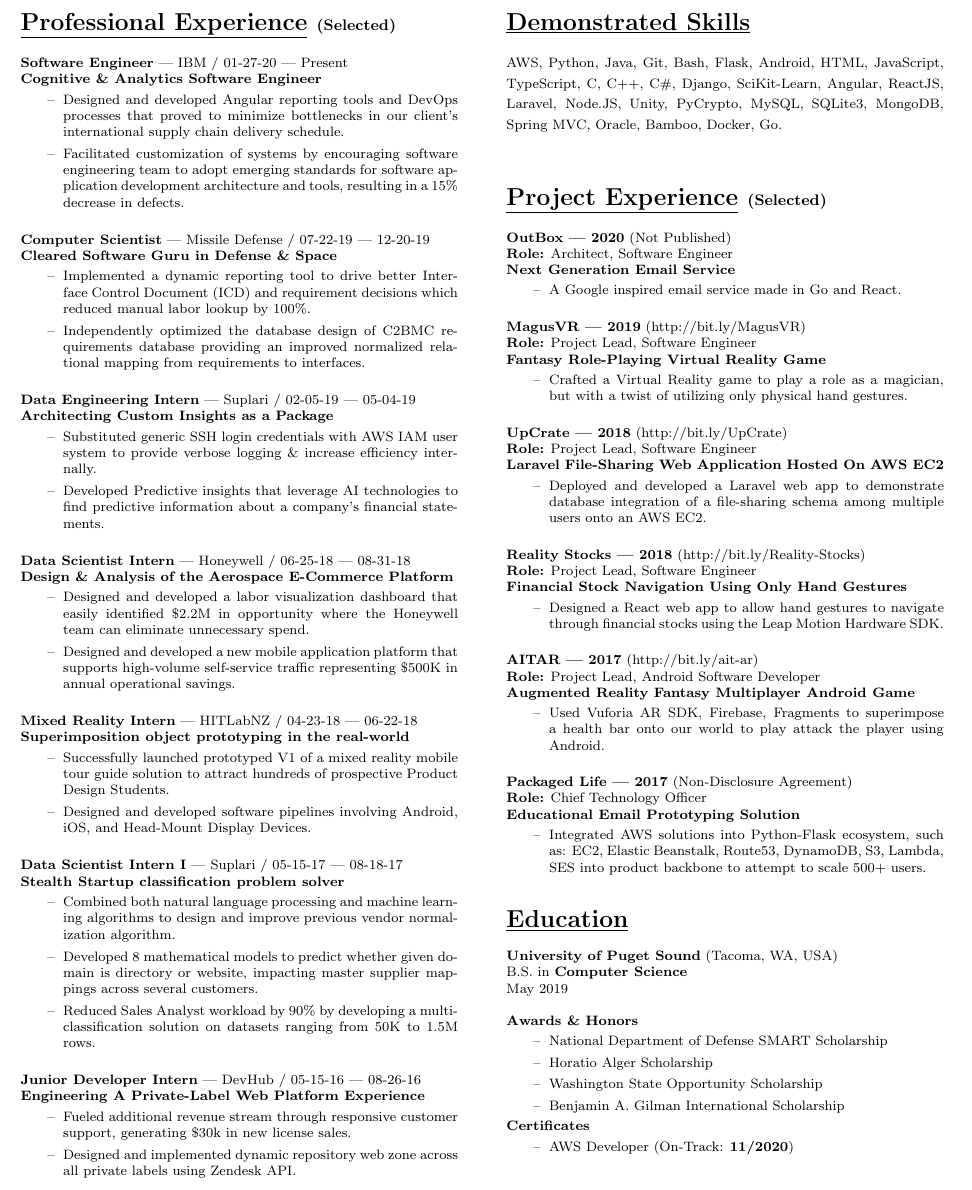
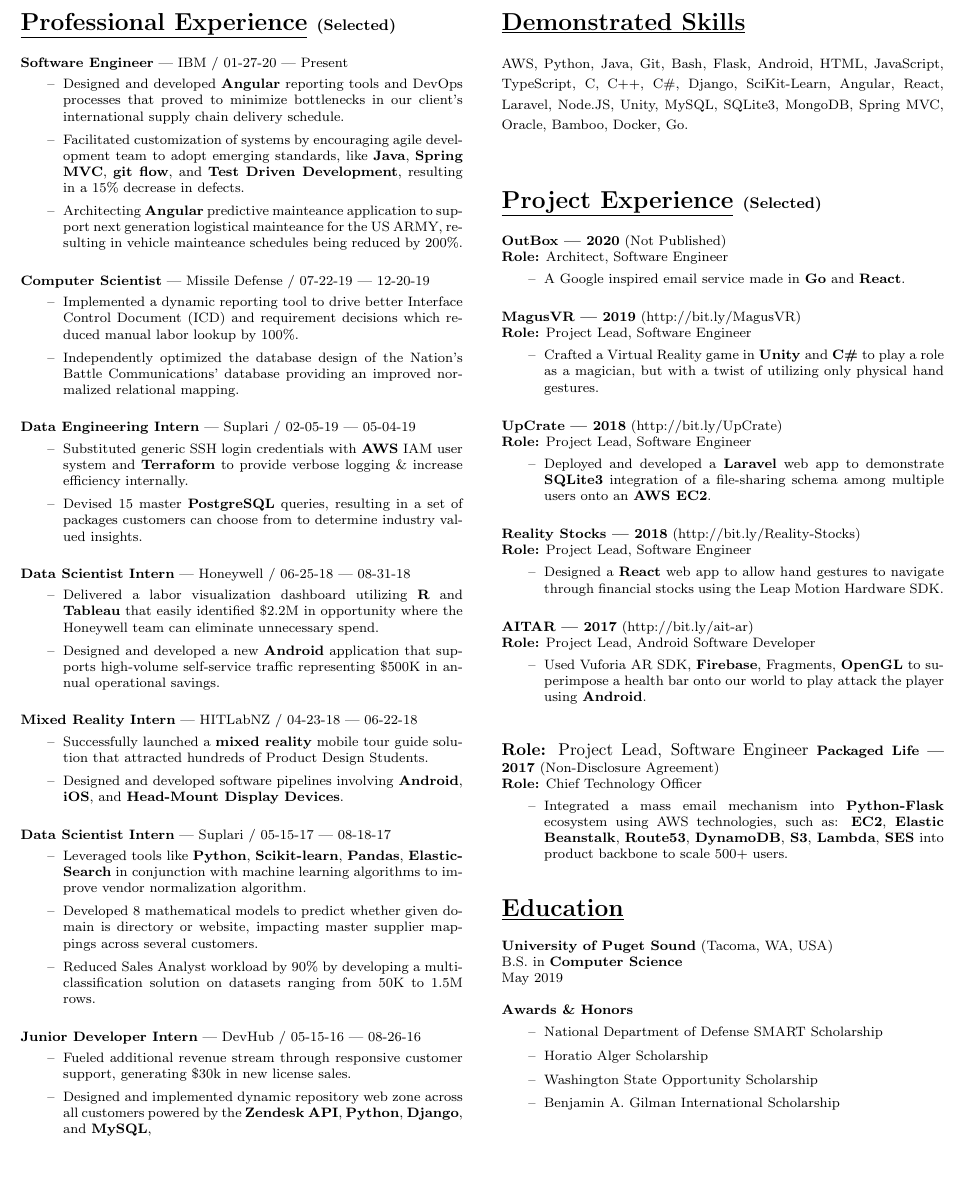
Before and after one commit to thavythach/resume, a LaTeX CV (Thavy_Resume.tex): part of the page, cut so that both start at the same text, the shorter picture padded with empty space. The pictures show the PDF file Thavy_Resume.pdf that the author committed with the source.

Commit message:
RESUME updated for December 2020

```diff
--- a/Thavy_Resume.tex
+++ b/Thavy_Resume.tex
@@ -29,5 +29,5 @@
 
 {\footnotesize{\textbf{Software Engineer} | IBM / 01-27-20 | Present}}
 {\footnotesize{
-\newline\textbf{Cognitive \& Analytics Software Engineer}
+% \newline\textbf{Cognitive \& Analytics Software Engineer}
 \begin{itemize}
@@ -35,39 +35,41 @@
 	%\item[--] Introduced methodologies and best practices that enhanced product definition, release processes and customization of applications to user needs.
-	\item[--] Facilitated customization of systems by encouraging software engineering team to adopt emerging standards for software application development architecture and tools, resulting in a 15\% decrease in defects.
+	\item[--] Facilitated customization of systems by encouraging agile development team to adopt emerging standards, like \textbf{Java}, \textbf{Spring MVC}, \textbf{git flow}, and \textbf{Test Driven Development}, resulting in a 15\% decrease in defects.
+	\item[--] Architecting \textbf{Angular} predictive mainteance application to support next generation logistical mainteance for the US ARMY, resulting in vehicle mainteance schedules being reduced by 200\%.
 \end{itemize}
 }}
 \hfill \break
 {\footnotesize{\textbf{Computer Scientist} | Missile Defense / 07-22-19 | 12-20-19}}
 {\footnotesize{
-\newline\textbf{Cleared Software Guru in Defense \& Space}
+% \newline\textbf{Cleared Software Guru in Defense \& Space}
 \begin{itemize}
 	\item[--] Implemented a dynamic reporting tool to drive better Interface Control Document (ICD) and requirement decisions which reduced manual labor lookup by 100\%.
-	\item[--] Independently optimized the database design of C2BMC requirements database providing an improved normalized relational mapping from requirements to interfaces.
+	\item[--] Independently optimized the database design of the Nation's Battle Communications' database providing an improved normalized relational mapping.
 \end{itemize}
 }}
 \hfill \break
 {\footnotesize{\textbf{Data Engineering Intern} | Suplari / 02-05-19 | 05-04-19}}
 {\footnotesize{
-\newline\textbf{Architecting Custom Insights as a Package}
+% \newline\textbf{Architecting Custom Insights as a Package}
 \begin{itemize}
-	\item[--] Substituted generic SSH login credentials with AWS IAM user system to provide verbose logging \& increase efficiency internally.
+	\item[--] Substituted generic SSH login credentials with \textbf{AWS} IAM user system and \textbf{Terraform} to provide verbose logging \& increase efficiency internally.
 	% \item[--] Worked with key leaders on ”insights” for 15+ customers through Python data wrangling and analysis.
-	\item[--] Developed Predictive insights that leverage AI technologies to find predictive information about a company's financial statements.
+	% \item[--] Developed Predictive insights that leverage AI technologies to find predictive information about a company's financial statements.
+	\item[--] Devised 15 master \textbf{PostgreSQL} queries, resulting in a set of packages customers can choose from to determine industry valued insights.
 \end{itemize}
 }}
 \hfill \break
 {\footnotesize{\textbf{Data Scientist Intern} | Honeywell / 06-25-18 | 08-31-18}}
 {\footnotesize{
-\newline\textbf{Design \& Analysis of the Aerospace E-Commerce Platform}
+% \newline\textbf{Design \& Analysis of the Aerospace E-Commerce Platform}
 \begin{itemize}
-	\item[--] Designed and developed a labor visualization dashboard that easily identified~\$2.2M  in opportunity where the Honeywell team can eliminate unnecessary spend.
-	\item[--] Designed and developed a new mobile application platform that supports high-volume self-service traffic representing~\$500K in annual operational savings.
+	\item[--] Delivered a labor visualization dashboard utilizing \textbf{R} and \textbf{Tableau} that easily identified~\$2.2M in opportunity where the Honeywell team can eliminate unnecessary spend.
+	\item[--] Designed and developed a new \textbf{Android} application that supports high-volume self-service traffic representing~\$500K in annual operational savings.
 \end{itemize}
 }}
 \hfill \break
 {\footnotesize{\textbf{Mixed Reality Intern} | HITLabNZ / 04-23-18 | 06-22-18 }}
 {\footnotesize{
-\newline\textbf{Superimposition object prototyping in the real-world }
+% \newline\textbf{Superimposition object prototyping in the real-world}
 \begin{itemize}
-	\item[--] Successfully launched prototyped V1 of a mixed reality mobile tour guide solution to attract hundreds of prospective Product Design Students.
+	\item[--] Successfully launched a \textbf{mixed reality} mobile tour guide solution that attracted hundreds of Product Design Students.
 	% \item[--] Developed 7 C\# scripts using Unity and Vuforia SDK.
@@ -86,12 +88,12 @@
 %\end{itemize}
 %}}
 \hfill \break
-{\footnotesize{\textbf{Data Scientist Intern I} | Suplari / 05-15-17 | 08-18-17}}
+{\footnotesize{\textbf{Data Scientist Intern} | Suplari / 05-15-17 | 08-18-17}}
 {\footnotesize{
-\newline\textbf{Stealth Startup classification problem solver}
+% \newline\textbf{Stealth Startup classification problem solver}
 \begin{itemize}
 	% \item[--] Collaborated with the Director of Data Science on vendor normalization classification problem on the design, pipeline, and backend levels.
-	\item[--] Combined both natural language processing and machine learning algorithms to design and improve previous vendor normalization algorithm.
+	\item[--] Leveraged tools like \textbf{Python}, \textbf{Scikit-learn}, \textbf{Pandas}, \textbf{ElasticSearch} in conjunction with machine learning algorithms to improve vendor normalization algorithm.
 	\item[--] Developed 8 mathematical models to predict whether given domain is directory or website, impacting master supplier mappings across several customers.
 	% \item[--] Led a team of freelance data scientists to coordinate tasks related to ground truth and normalization.
 	\item[--] Reduced Sales Analyst workload by 90\% by developing a multi-classification solution on datasets ranging from 50K to 1.5M rows.
@@ -104,14 +106,15 @@
 \begin{itemize}
 	\item[--] Fueled additional revenue stream through responsive customer support, generating \$30k in new license sales.
 	%\item[--] Introduced 3 Django Management Functions in Python as optimizations using the power of MySQL.
-	\item[--] Designed and implemented dynamic repository web zone across all private labels using Zendesk API.
+	% \item[--] Designed and implemented dynamic repository web zone across all private labels using Zendesk API.
+	\item[--] Designed and implemented dynamic repository web zone across all customers powered by the \textbf{Zendesk API}, \textbf{Python}, \textbf{Django}, and \textbf{MySQL},
 	% \item[--] Implemented new reusable middleware to fix multiple redundancies with global ip configurations.
 	% \item[--] Patched 17 customer facing bugs.
 \end{itemize}
 }}
 \section*{\underline{Demonstrated Skills}}
 {\footnotesize{
-AWS, Python, Java, Git, Bash, Flask, Android, HTML, JavaScript, TypeScript, C, C++, C\#, Django, SciKit-Learn, Angular, ReactJS, Laravel, Node.JS, Unity, PyCrypto, MySQL, SQLite3, MongoDB, Spring MVC, Oracle, Bamboo, Docker, Go.
+AWS, Python, Java, Git, Bash, Flask, Android, HTML, JavaScript, TypeScript, C, C++, C\#, Django, SciKit-Learn, Angular, React, Laravel, Node.JS, Unity, MySQL, SQLite3, MongoDB, Spring MVC, Oracle, Bamboo, Docker, Go.
 }}
 \hfill
 \hfill \break
@@ -119,4 +122,3 @@
 {\footnotesize{\textbf{OutBox | 2020} (Not Published)}}
 {\footnotesize{
 \newline\textbf{Role:} Architect, Software Engineer
-\newline\textbf{Next Generation Email Service}
@@ -132 +135,2 @@
 \begin{itemize}
+	\item[--] Crafted a Virtual Reality game in \textbf{Unity} and \textbf{C\#} to play a role as a magician, but with a twist of utilizing only physical hand gestures.
@@ -137,24 +140,24 @@
 {\footnotesize{\textbf{UpCrate | 2018} (http://bit.ly/UpCrate)}}
 {\footnotesize{
 \newline\textbf{Role:} Project Lead, Software Engineer
-\newline\textbf{Laravel File-Sharing Web Application Hosted On AWS EC2}
+% \newline\textbf{Laravel File-Sharing Web Application Hosted On AWS EC2}
 \begin{itemize}
-	\item[--] Deployed and developed a Laravel web app to demonstrate database integration of a file-sharing schema among multiple users onto an AWS EC2.
+	\item[--] Deployed and developed a \textbf{Laravel} web app to demonstrate \textbf{SQLite3} integration of a file-sharing schema among multiple users onto an \textbf{AWS EC2}.
 \end{itemize}
 \hfill \break
 }}
 {\footnotesize{\textbf{Reality Stocks | 2018} (http://bit.ly/Reality-Stocks)}}
 {\footnotesize{
 \newline\textbf{Role:} Project Lead, Software Engineer
-\newline\textbf{Financial Stock Navigation Using Only Hand Gestures}
+% \newline\textbf{Financial Stock Navigation Using Only Hand Gestures}
 \begin{itemize}
-	\item[--] Designed a React web app to allow hand gestures to navigate through financial stocks using the Leap Motion Hardware SDK.
+	\item[--] Designed a \textbf{React} web app to allow hand gestures to navigate through financial stocks using the Leap Motion Hardware SDK.
 \end{itemize}
 }}
 \hfill \break
 %{\footnotesize{\textbf{Embedded Helicopter | 2018} (http://bit.ly/Embed-Heli)}}
 %{\footnotesize{
-%\newline\textbf{Role:} Software \& Hardware Engineer
+% \newline\textbf{Role:} Software \& Hardware Engineer
 %\newline\textbf{Flying A Helicopter With A Microcontroller}
 %\begin{itemize}
 %	\item[--] Designed a C-based multitasking operating system to make a helicopter fly up an down.
@@ -164,15 +167,15 @@
 {\footnotesize{\textbf{AITAR | 2017} (http://bit.ly/ait-ar)}}
 {\footnotesize{
 \newline\textbf{Role:} Project Lead, Android Software Developer
-\newline\textbf{Augmented Reality Fantasy Multiplayer Android Game}
+% \newline\textbf{Augmented Reality Fantasy Multiplayer Android Game}
 \begin{itemize}
-	\item[--] Used Vuforia AR SDK, Firebase, Fragments to superimpose a health bar onto our world to play attack the player using Android.
+	\item[--] Used Vuforia AR SDK, \textbf{Firebase}, Fragments, \textbf{OpenGL} to superimpose a health bar onto our world to play attack the player using \textbf{Android}.
 \end{itemize}
 }}
 \hfill \break
 % {\footnotesize{\textbf{DefCom | 2017} (http://bit.ly/DefComCrypto)}}
 % {\footnotesize{
-% \newline\textbf{Role:} Project Lead, Software Engineer
+\newline\textbf{Role:} Project Lead, Software Engineer
 % \newline\textbf{Secure Multi-Party Chat Application}
 % \begin{itemize}
 % 	\item[--] Interfaces with PyCrypto and Tornado Web Framework maximizing Python integration with newly designed cryptographic primitives and protocols.
@@ -182,9 +185,9 @@
 {\footnotesize{\textbf{Packaged Life | 2017} (Non-Disclosure Agreement)}}
 {\footnotesize{
 \newline\textbf{Role:} Chief Technology Officer
-\newline\textbf{Educational Email Prototyping Solution}
+% \newline\textbf{Educational Email Prototyping Solution}
 \begin{itemize}
-	\item[--] Integrated AWS solutions into Python-Flask ecosystem, such as: EC2, Elastic Beanstalk, Route53, DynamoDB, S3, Lambda, SES into product backbone to attempt to scale 500+ users.
+	\item[--] Integrated a mass email mechanism into \textbf{Python-Flask} ecosystem using AWS technologies, such as: \textbf{EC2}, \textbf{Elastic Beanstalk}, \textbf{Route53}, \textbf{DynamoDB}, \textbf{S3}, \textbf{Lambda}, \textbf{SES} into product backbone to scale 500+ users.
 \end{itemize}
 }}
 %\hfill \break
@@ -200,10 +203,10 @@
 	\item[--] Washington State Opportunity Scholarship
 	\item[--] Benjamin A. Gilman International Scholarship
 \end{itemize}
-\newline\newline\textbf{Certificates}
-\begin{itemize}
-	\item[--] AWS Developer (On-Track: \textbf{11/2020})
-\end{itemize}
+% \newline\newline\textbf{Certificates}
+% \begin{itemize}
+	% \item[--] AWS Developer (On-Track: \textbf{11/2020})
+% \end{itemize}
 }}
 
 \hfill  \quad
```
Also changed, not shown: Thavy_Resume.pdf, Thavy_Resume.tex (18 more changed lines), 1 other file.
